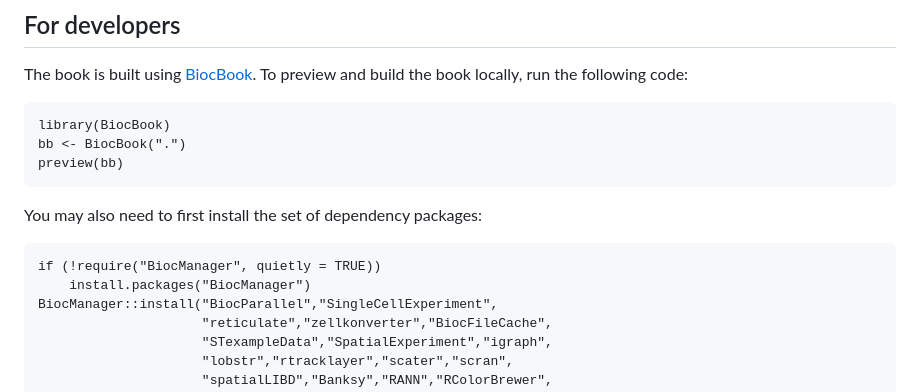
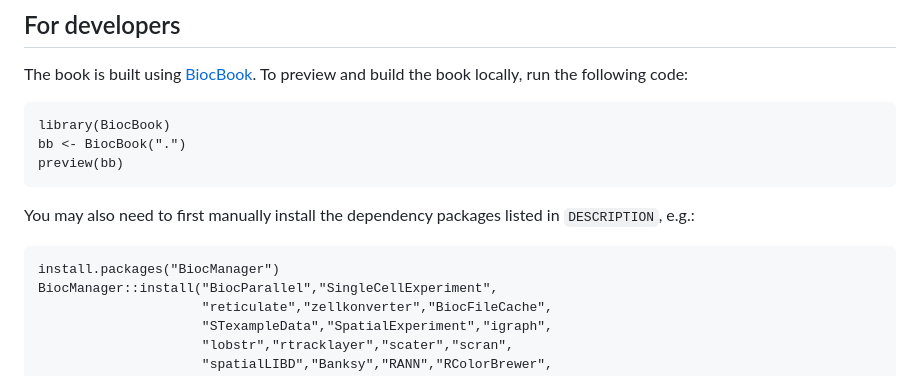
Before and after one commit to markrobinsonuzh/PrinciplesSTA, a Markdown page: README.md, the part around the change. Drawn GitHub-style.

Commit message:
readme formatting

````diff
--- a/README.md
+++ b/README.md
@@ -24,11 +24,10 @@ bb <- BiocBook(".")
 preview(bb)
 ```
 
-You may also need to first install the set of dependency packages:
+You may also need to first manually install the dependency packages listed in `DESCRIPTION`, e.g.:
 
 ```
-if (!require("BiocManager", quietly = TRUE))
-    install.packages("BiocManager")
+install.packages("BiocManager")
 BiocManager::install("BiocParallel","SingleCellExperiment",
                      "reticulate","zellkonverter","BiocFileCache",
                      "STexampleData","SpatialExperiment","igraph",
````
